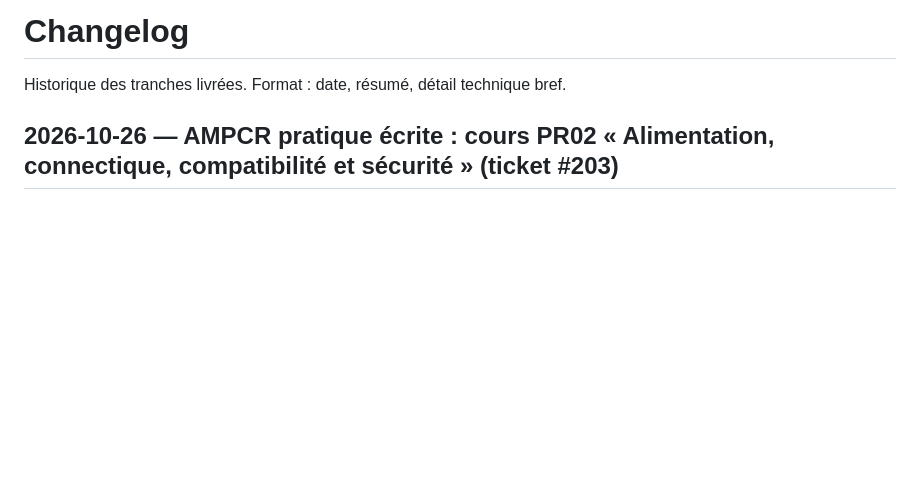
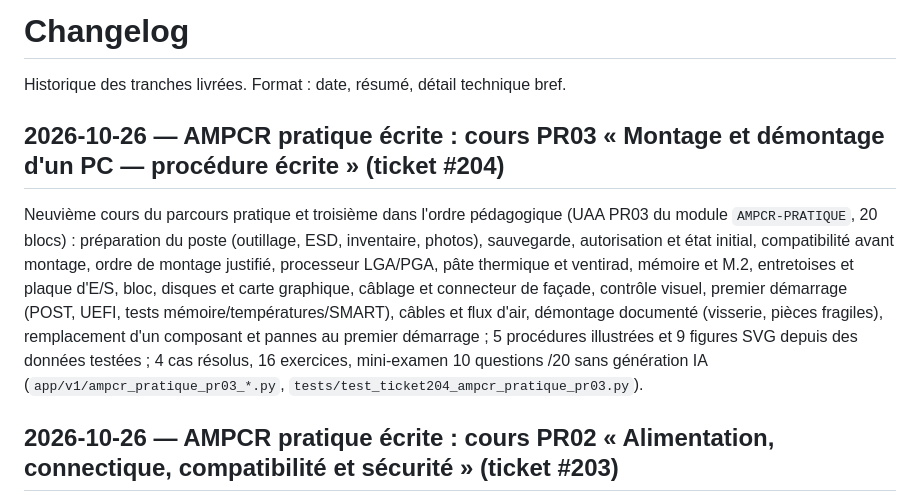
Before and after one commit to ReC82/jury-central, a Markdown page: docs/changelog.md, the part around the change. Rendered like a GitHub page; blank space fills up the shorter version.

Commit message:
docs: PR03 dans l'état courant, le guide AMPCR pratique et le changelog (ticket #204)
Co-Authored-By: Claude Opus 5.5 <noreply@anthropic.com>

```diff
--- a/docs/changelog.md
+++ b/docs/changelog.md
@@ -1,6 +1,19 @@
 # Changelog
 
 Historique des tranches livrées. Format : date, résumé, détail technique bref.
+
+## 2026-10-26 — AMPCR pratique écrite : cours PR03 « Montage et démontage d'un PC — procédure écrite » (ticket #204)
+
+Neuvième cours du parcours pratique et troisième dans l'ordre pédagogique (UAA PR03 du module
+`AMPCR-PRATIQUE`, 20 blocs) : préparation du poste (outillage, ESD, inventaire, photos),
+sauvegarde, autorisation et état initial, compatibilité avant montage, ordre de montage
+justifié, processeur LGA/PGA, pâte thermique et ventirad, mémoire et M.2, entretoises et plaque
+d'E/S, bloc, disques et carte graphique, câblage et connecteur de façade, contrôle visuel,
+premier démarrage (POST, UEFI, tests mémoire/températures/SMART), câbles et flux d'air,
+démontage documenté (visserie, pièces fragiles), remplacement d'un composant et pannes au
+premier démarrage ; 5 procédures illustrées et 9 figures SVG depuis des données testées ;
+4 cas résolus, 16 exercices, mini-examen 10 questions /20 sans génération IA
+(`app/v1/ampcr_pratique_pr03_*.py`, `tests/test_ticket204_ampcr_pratique_pr03.py`).
 
 ## 2026-10-26 — AMPCR pratique écrite : cours PR02 « Alimentation, connectique, compatibilité et sécurité » (ticket #203)
 
```
Also changed, not shown: docs/ampcr_pratique_v1.md (+1 -0 lines), docs/current_state.md (+12 -1 lines).
